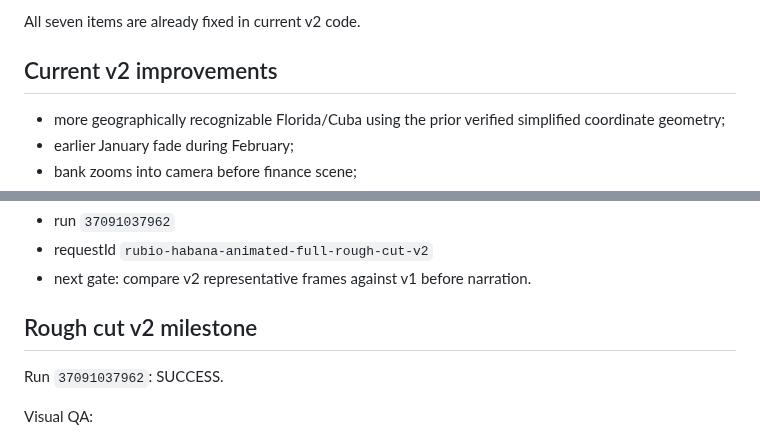
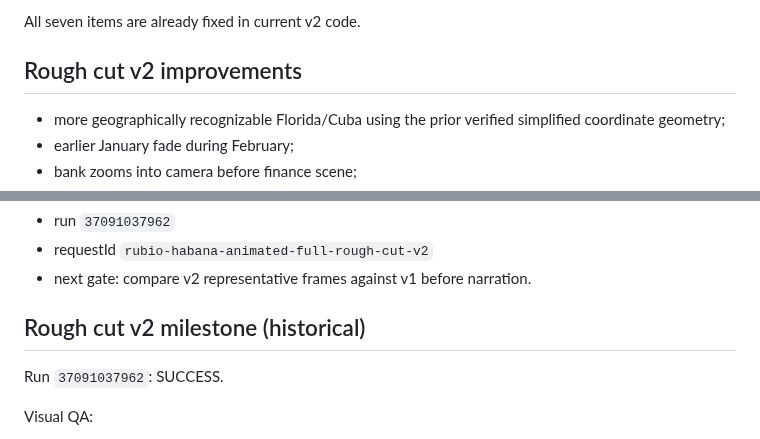
Before and after one commit to izquierdodavid528-code/Chat-gpt-work-, a Markdown page: projects/reel-rubio-habana-animated-2026/PRODUCTION_STATUS.md, 2 parts joined by grey strips. GitHub-like rendering.

```diff
--- a/projects/reel-rubio-habana-animated-2026/PRODUCTION_STATUS.md
+++ b/projects/reel-rubio-habana-animated-2026/PRODUCTION_STATUS.md
@@ -115,7 +127,7 @@ Issues found in v1:
 
 All seven items are already fixed in current v2 code.
 
-## Current v2 improvements
+## Rough cut v2 improvements
 
 - more geographically recognizable Florida/Cuba using the prior verified simplified coordinate geometry;
 - earlier January fade during February;
@@ -132,7 +144,7 @@ Current v2 render:
 - next gate: compare v2 representative frames against v1 before narration.
 
 
-## Rough cut v2 milestone
+## Rough cut v2 milestone (historical)
 
 Run `37091037962`: SUCCESS.
 
```
Also changed, not shown: other parts of projects/reel-rubio-habana-animated-2026/PRODUCTION_STATUS.md (+19 -7 lines).
